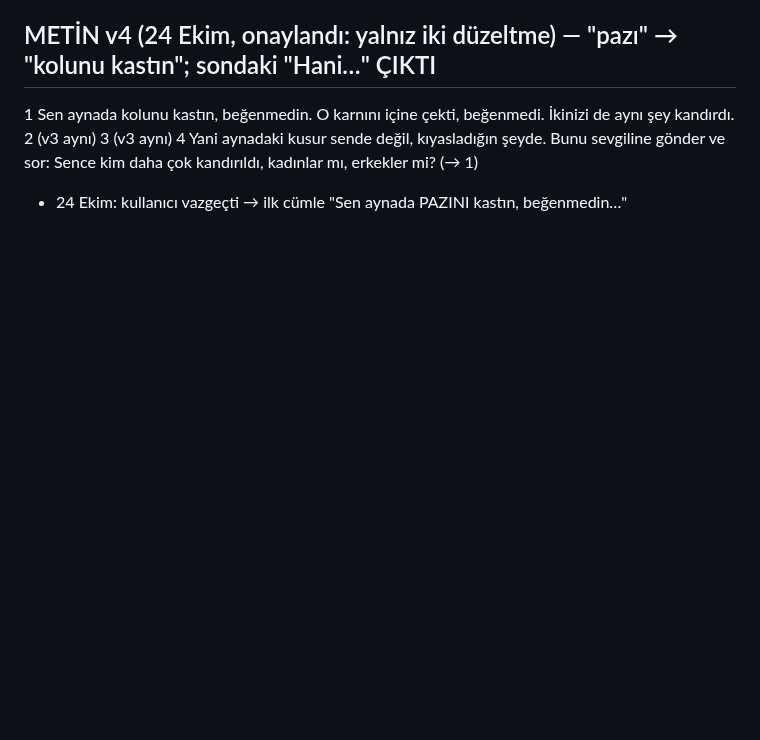
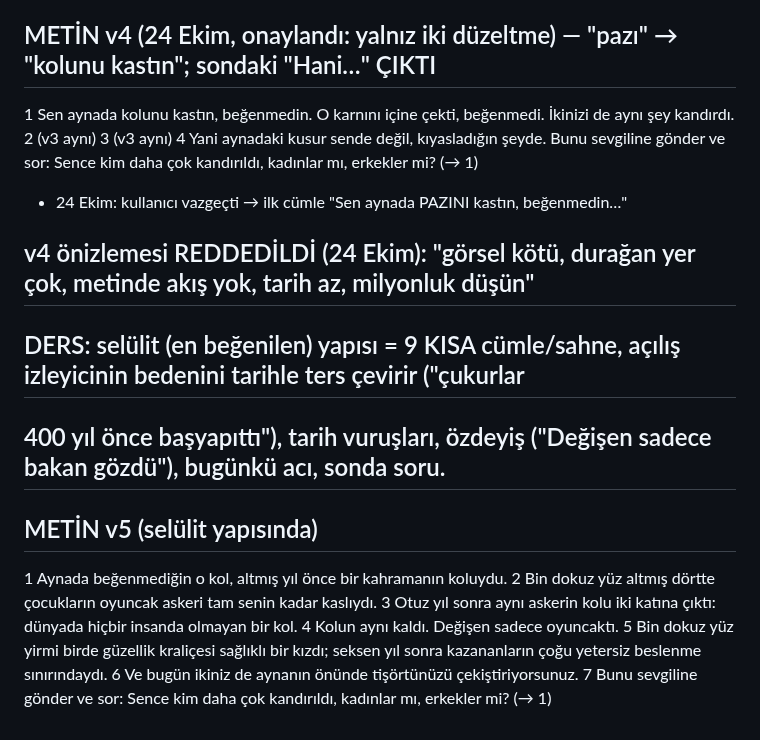
Before and after one commit to mervenurenul1-prog/Deneme-video-, a Markdown page: calisma/arastirma/14-beden-algisi.md, the part around the change. GitHub-like rendering; blank space fills up the shorter version.

Commit message:
14 beden: metin v5 (selülit yapısı)
Co-Authored-By: Claude Opus 5.5 <noreply@anthropic.com>
Claude-Session: https://claude.ai/code/session_01QFvK9VL9vJfeDQJtUadCL1

```diff
--- a/calisma/arastirma/14-beden-algisi.md
+++ b/calisma/arastirma/14-beden-algisi.md
@@ -31,3 +31,14 @@ Kaynaklar (doğrulandı):
 2 (v3 aynı) 3 (v3 aynı)
 4 Yani aynadaki kusur sende değil, kıyasladığın şeyde. Bunu sevgiline gönder ve sor: Sence kim daha çok kandırıldı, kadınlar mı, erkekler mi? (→ 1)
 - 24 Ekim: kullanıcı vazgeçti → ilk cümle "Sen aynada PAZINI kastın, beğenmedin…"
+## v4 önizlemesi REDDEDİLDİ (24 Ekim): "görsel kötü, durağan yer çok, metinde akış yok, tarih az, milyonluk düşün"
+## DERS: selülit (en beğenilen) yapısı = 9 KISA cümle/sahne, açılış izleyicinin bedenini tarihle ters çevirir ("çukurlar
+## 400 yıl önce başyapıttı"), tarih vuruşları, özdeyiş ("Değişen sadece bakan gözdü"), bugünkü acı, sonda soru.
+## METİN v5 (selülit yapısında)
+1 Aynada beğenmediğin o kol, altmış yıl önce bir kahramanın koluydu.
+2 Bin dokuz yüz altmış dörtte çocukların oyuncak askeri tam senin kadar kaslıydı.
+3 Otuz yıl sonra aynı askerin kolu iki katına çıktı: dünyada hiçbir insanda olmayan bir kol.
+4 Kolun aynı kaldı. Değişen sadece oyuncaktı.
+5 Bin dokuz yüz yirmi birde güzellik kraliçesi sağlıklı bir kızdı; seksen yıl sonra kazananların çoğu yetersiz beslenme sınırındaydı.
+6 Ve bugün ikiniz de aynanın önünde tişörtünüzü çekiştiriyorsunuz.
+7 Bunu sevgiline gönder ve sor: Sence kim daha çok kandırıldı, kadınlar mı, erkekler mi? (→ 1)
```
